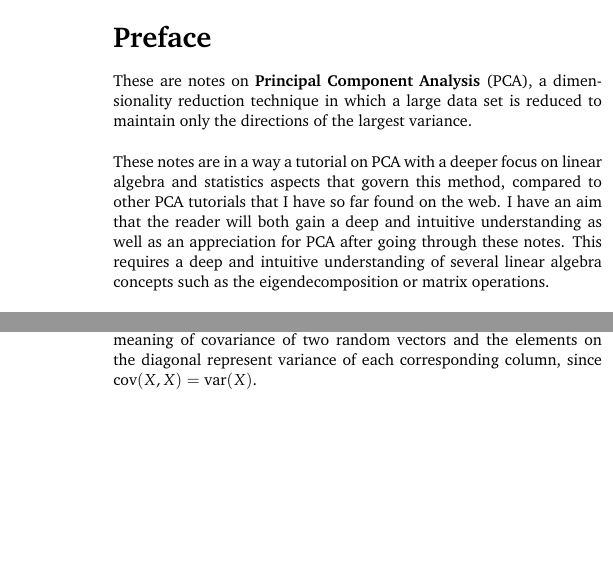
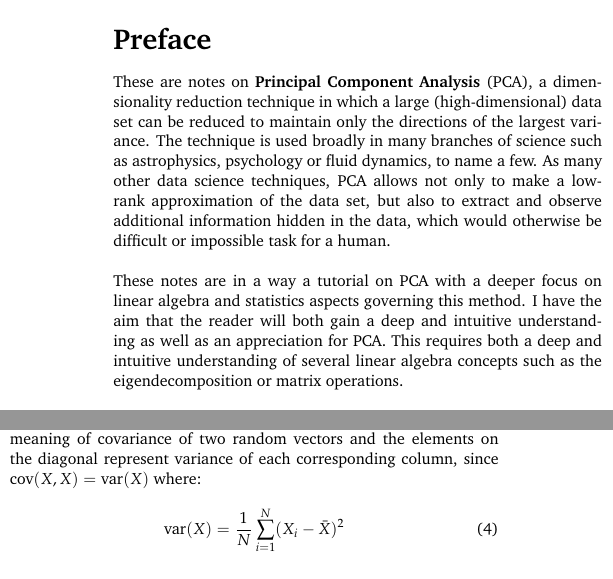
Before and after one commit to kamilazdybal/ulb-atm-phd, a LaTeX document (PCA/PCA.tex): two parts of the columns of pages 1 and 2 of 7, joined at a grey line, cut so that both start at the same text, the shorter picture padded with empty space. Compiled offline with pdfLaTeX.

Commit message:
PCA notes updates

```diff
--- a/PCA/PCA.tex
+++ b/PCA/PCA.tex
@@ -126,11 +126,11 @@ showstringspaces=false            %
 
 \section*{Preface}
 
-These are notes on \textbf{Principal Component Analysis} (PCA), a dimensionality reduction technique in which a large data set is reduced to maintain only the directions of the largest variance.
+These are notes on \textbf{Principal Component Analysis} (PCA), a dimensionality reduction technique in which a large (high-dimensional) data set can be reduced to maintain only the directions of the largest variance. The technique is used broadly in many branches of science such as astrophysics, psychology or fluid dynamics, to name a few. As many other data science techniques, PCA allows not only to make a low-rank approximation of the data set, but also to extract and observe additional information hidden in the data, which would otherwise be difficult or impossible task for a human.
 
 \,\,
 
-These notes are in a way a tutorial on PCA with a deeper focus on linear algebra and statistics aspects that govern this method, compared to other PCA tutorials that I have so far found on the web. I have an aim that the reader will both gain a deep and intuitive understanding as well as an appreciation for PCA after going through these notes. This requires a deep and intuitive understanding of several linear algebra concepts such as the eigendecomposition or matrix operations.
+These notes are in a way a tutorial on PCA with a deeper focus on linear algebra and statistics aspects governing this method. I have the aim that the reader will both gain a deep and intuitive understanding as well as an appreciation for PCA. This requires both a deep and intuitive understanding of several linear algebra concepts such as the eigendecomposition or matrix operations.
 
 \,\,
 
@@ -224,7 +224,11 @@ The covariance between two random vectors $X$ and $Y$ is defined as:
 \text{cov}(X,Y) = \frac{1}{N} \sum_{i=1}^{N} (X_i - \bar{X}) (Y_i - \bar{Y})
 \end{equation}
 
-where $N$ is the number of samples. If we look at any data matrix as a composition of vectors formed by its columns, we may compute the covariances of these vectors and store the result in another matrix, called a \textit{covariance matrix}. This matrix is symmetric, due to the symmetry $\text{cov}(X,Y) = \text{cov}(Y,X)$. The off-diagonal elements have the meaning of covariance of two random vectors and the elements on the diagonal represent variance of each corresponding column, since $\text{cov}(X,X) = \text{var}(X)$.
+where $N$ is the number of samples. If we look at any data matrix as a composition of vectors formed by its columns, we may compute the covariances of these vectors and store the result in another matrix, called a \textit{covariance matrix}. This matrix is symmetric, due to the symmetry $\text{cov}(X,Y) = \text{cov}(Y,X)$. The off-diagonal elements have the meaning of covariance of two random vectors and the elements on the diagonal represent variance of each corresponding column, since $\text{cov}(X,X) = \text{var}(X)$ where:
+
+\begin{equation}\label{eq:variance-definition}
+\text{var}(X) = \frac{1}{N} \sum_{i=1}^{N} (X_i - \bar{X})^2
+\end{equation}
 
 \subsection{Construction}
 
```
Also changed, not shown: PCA/PCA.pdf.
